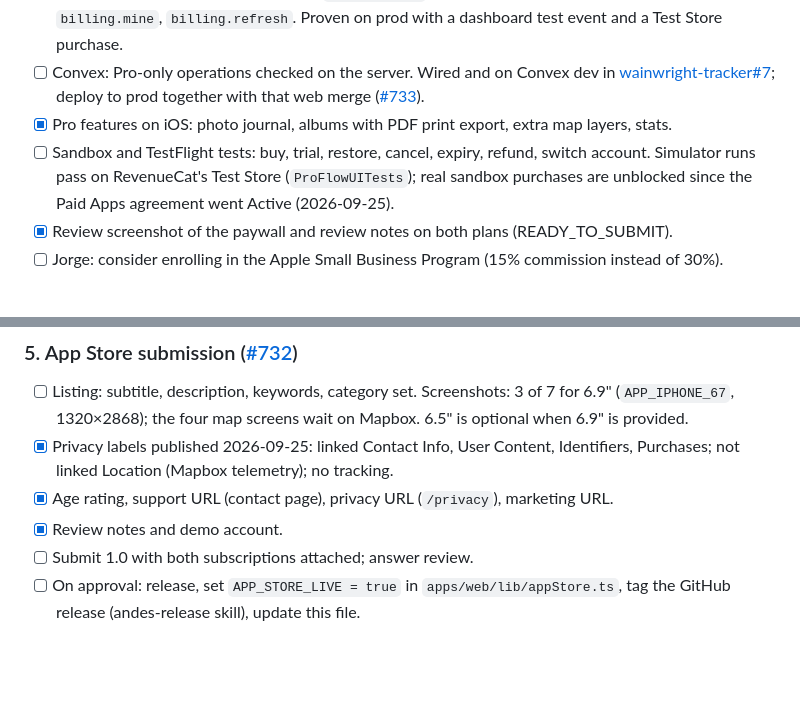
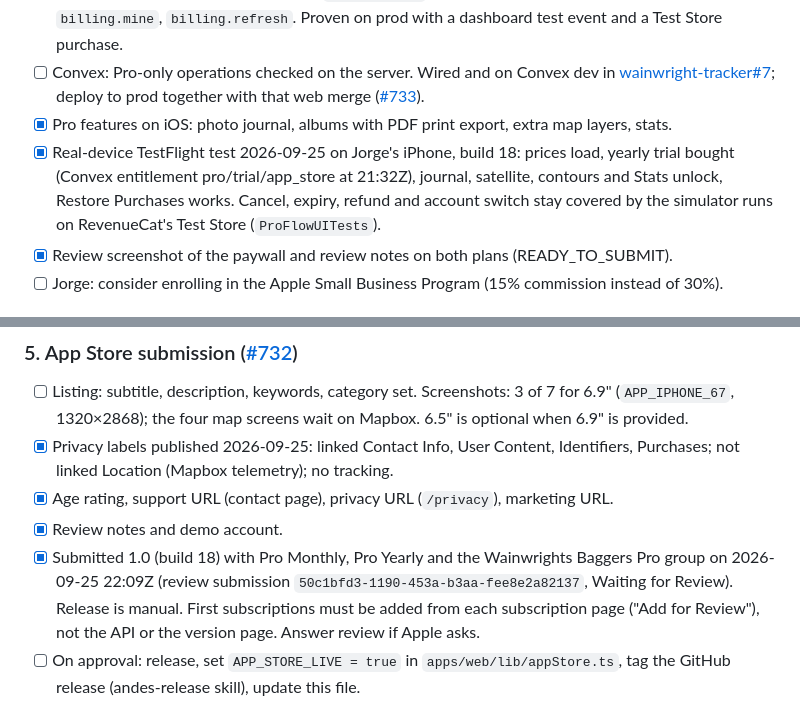
Before and after one commit to Andesphere/wainwright-tracker, a Markdown page: docs/RELEASE.md, 2 parts joined by grey strips. Drawn GitHub-style; blank space fills up the shorter version.

Commit message:
Release doc: 1.0 submitted with both subscriptions
Co-Authored-By: Claude Opus 5.5 (1M context) <noreply@anthropic.com>

```diff
--- a/docs/RELEASE.md
+++ b/docs/RELEASE.md
@@ -47,7 +47,7 @@ Jorge approved all of this on 2026-09-24 ([#601](https://github.com/JorgeMenaDev
 - [x] Convex: RevenueCat webhook into an `entitlements` table, recomputed from RevenueCat API v2; `billing.mine`, `billing.refresh`. Proven on prod with a dashboard test event and a Test Store purchase.
 - [ ] Convex: Pro-only operations checked on the server. Wired and on Convex dev in [wainwright-tracker#7](https://github.com/Andesphere/wainwright-tracker/pull/7); deploy to prod together with that web merge ([#733](https://github.com/JorgeMenaDev/matias/issues/733)).
 - [x] Pro features on iOS: photo journal, albums with PDF print export, extra map layers, stats.
-- [ ] Sandbox and TestFlight tests: buy, trial, restore, cancel, expiry, refund, switch account. Simulator runs pass on RevenueCat's Test Store (`ProFlowUITests`); real sandbox purchases are unblocked since the Paid Apps agreement went Active (2026-09-25).
+- [x] Real-device TestFlight test 2026-09-25 on Jorge's iPhone, build 18: prices load, yearly trial bought (Convex entitlement pro/trial/app_store at 21:32Z), journal, satellite, contours and Stats unlock, Restore Purchases works. Cancel, expiry, refund and account switch stay covered by the simulator runs on RevenueCat's Test Store (`ProFlowUITests`).
 - [x] Review screenshot of the paywall and review notes on both plans (READY_TO_SUBMIT).
 - [ ] Jorge: consider enrolling in the Apple Small Business Program (15% commission instead of 30%).
 
@@ -82,7 +82,7 @@ Jorge approved all of this on 2026-09-24 ([#601](https://github.com/JorgeMenaDev
 - [x] Privacy labels published 2026-09-25: linked Contact Info, User Content, Identifiers, Purchases; not linked Location (Mapbox telemetry); no tracking.
 - [x] Age rating, support URL (contact page), privacy URL (`/privacy`), marketing URL.
 - [x] Review notes and demo account.
-- [ ] Submit 1.0 with both subscriptions attached; answer review.
+- [x] Submitted 1.0 (build 18) with Pro Monthly, Pro Yearly and the Wainwrights Baggers Pro group on 2026-09-25 22:09Z (review submission `50c1bfd3-1190-453a-b3aa-fee8e2a82137`, Waiting for Review). Release is manual. First subscriptions must be added from each subscription page ("Add for Review"), not the API or the version page. Answer review if Apple asks.
 - [ ] On approval: release, set `APP_STORE_LIVE = true` in `apps/web/lib/appStore.ts`, tag the GitHub release (andes-release skill), update this file.
 
 ### After launch
```
